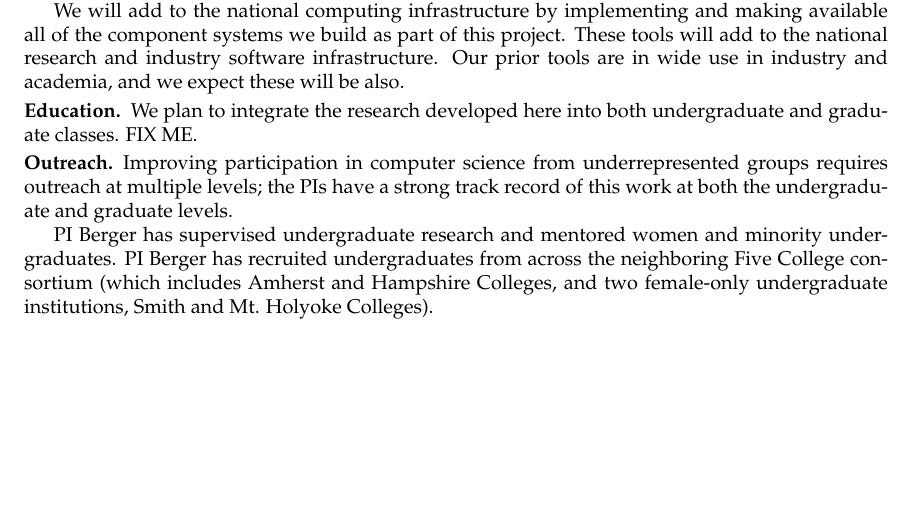
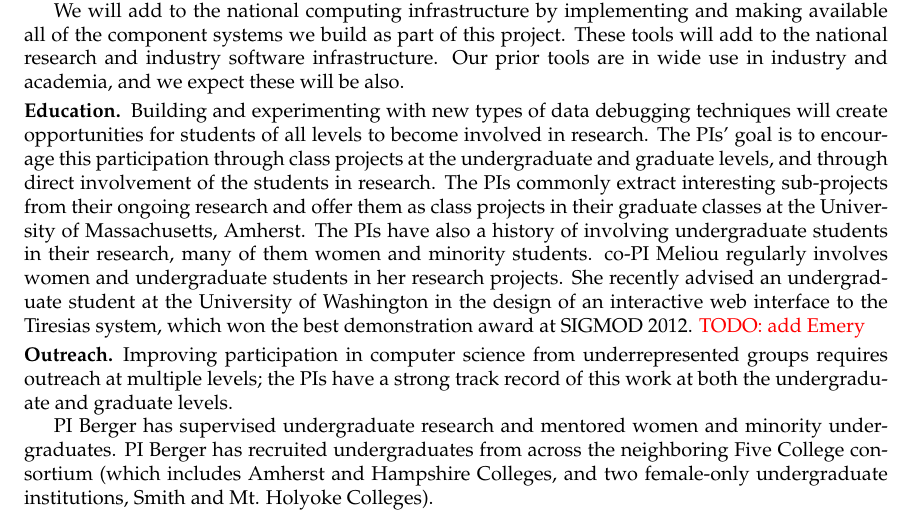
Before and after one commit to plasma-umass/DataDebug, a LaTeX document (NSF-CCF-2012/project.tex, which reads NSF-CCF-2012/impact.tex): part of page 17 of 21, cut so that both start at the same text, the shorter picture padded with empty space. Compiled offline with pdfLaTeX.

Commit message:
small blurb in education

```diff
--- a/NSF-CCF-2012/impact.tex
+++ b/NSF-CCF-2012/impact.tex
@@ -11,8 +11,9 @@ software infrastructure. Our prior tools are in wide use in industry
 and academia, and we expect these will be also.
 
 \paragraph{Education.}
-We plan to integrate the research developed here into both
-undergraduate and graduate classes. FIX ME.
+Building and experimenting with new types of data debugging techniques will create opportunities for students of all levels to become involved in research. The PIs' goal is to encourage this participation through class projects at the undergraduate and graduate levels, and through direct involvement of the students in research. The PIs commonly extract interesting sub-projects from their ongoing research and offer them as class projects in their graduate classes at the University of Massachusetts, Amherst. The PIs have also a history of involving undergraduate students in their research, many of them women and minority students. co-PI Meliou regularly involves women and undergraduate students in her research projects. She recently advised an undergraduate student at the University of Washington in the design of an interactive web interface to the Tiresias system, which won the best demonstration award at SIGMOD 2012. \todo{add Emery}
+
+
 
 \paragraph{Outreach.}
 Improving participation in computer science from underrepresented groups
```
